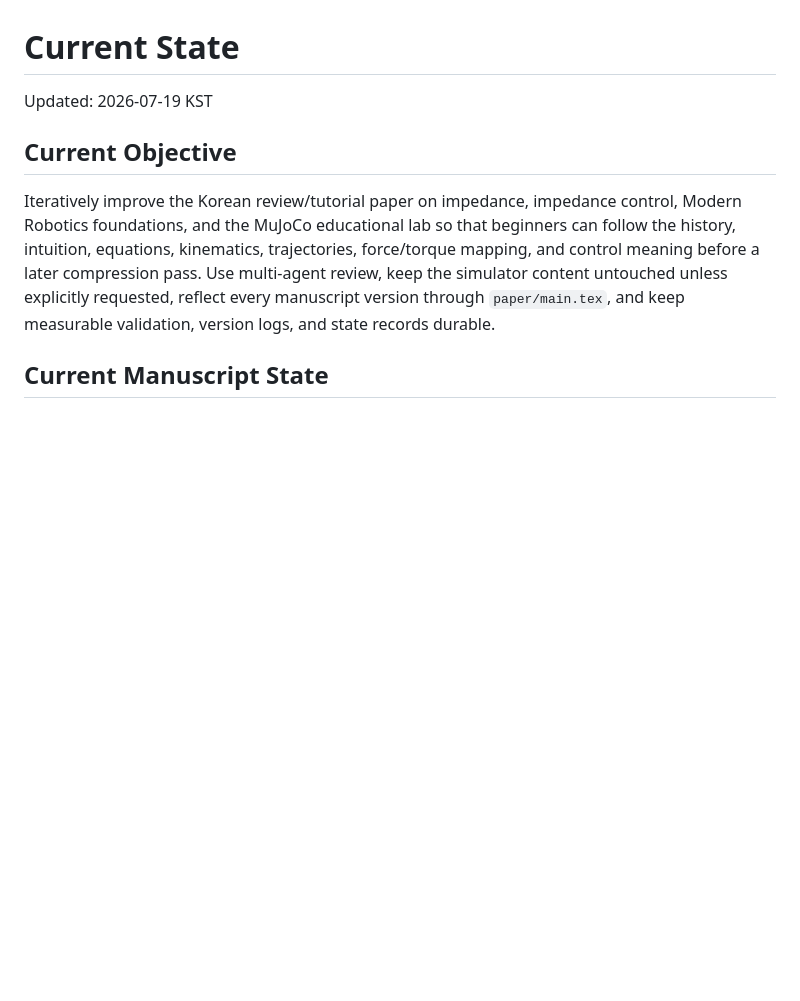
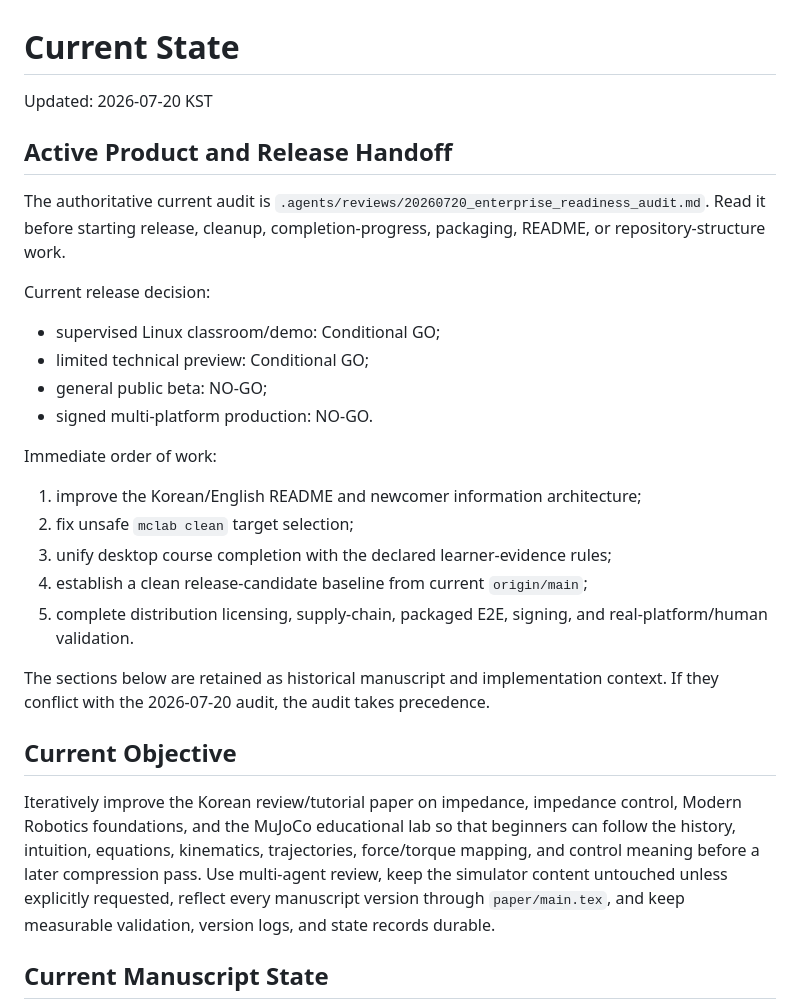
Before and after one commit to ycpiglet/manipulator-control-tutorial, a Markdown page: .agents/CURRENT_STATE.md, the part around the change. Rendered like a GitHub page; blank space fills up the shorter version.

Commit message:
docs: record enterprise readiness audit

```diff
--- a/.agents/CURRENT_STATE.md
+++ b/.agents/CURRENT_STATE.md
@@ -1,6 +1,33 @@
 # Current State
 
-Updated: 2026-07-19 KST
+Updated: 2026-07-20 KST
+
+## Active Product and Release Handoff
+
+The authoritative current audit is
+`.agents/reviews/20260720_enterprise_readiness_audit.md`. Read it before
+starting release, cleanup, completion-progress, packaging, README, or
+repository-structure work.
+
+Current release decision:
+
+- supervised Linux classroom/demo: Conditional GO;
+- limited technical preview: Conditional GO;
+- general public beta: NO-GO;
+- signed multi-platform production: NO-GO.
+
+Immediate order of work:
+
+1. improve the Korean/English README and newcomer information architecture;
+2. fix unsafe `mclab clean` target selection;
+3. unify desktop course completion with the declared learner-evidence rules;
+4. establish a clean release-candidate baseline from current `origin/main`;
+5. complete distribution licensing, supply-chain, packaged E2E, signing, and
+   real-platform/human validation.
+
+The sections below are retained as historical manuscript and implementation
+context. If they conflict with the 2026-07-20 audit, the audit takes
+precedence.
 
 ## Current Objective
 
```
Also changed, not shown: .agents/reviews/20260720_enterprise_readiness_audit.md (added, +213 -0 lines).
